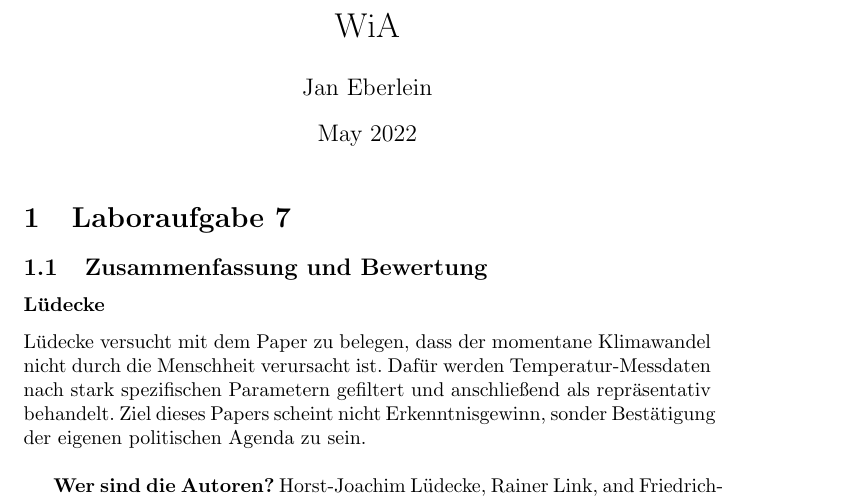
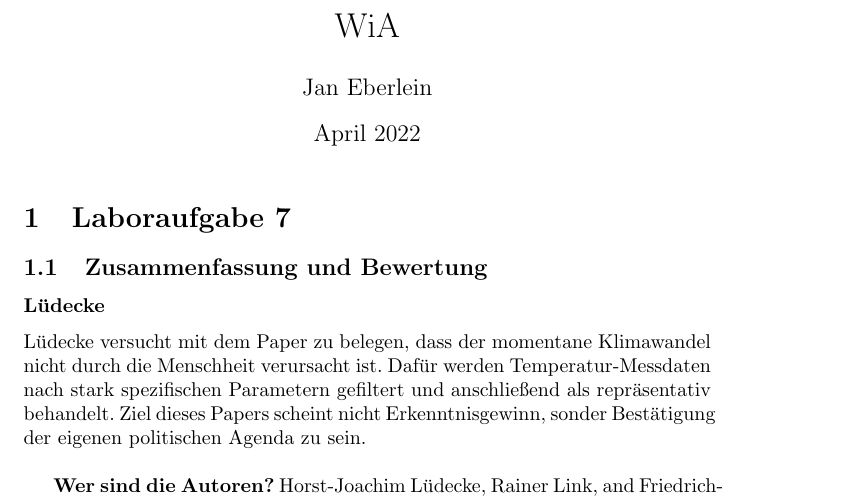
Before and after one commit to JanEberlein/WissenschaftlichesArbeiten, a LaTeX document (Aufgabe 7.tex): part of page 1 of 3, cut so that both start at the same text. Compiled offline with pdfLaTeX.

Commit message:
fixes date

```diff
--- a/Aufgabe 7.tex
+++ b/Aufgabe 7.tex
@@ -7,7 +7,7 @@
 
 \title{WiA}
 \author{Jan Eberlein}
-\date{May 2022}
+\date{April 2022}
 
 \begin{document}
 
```
